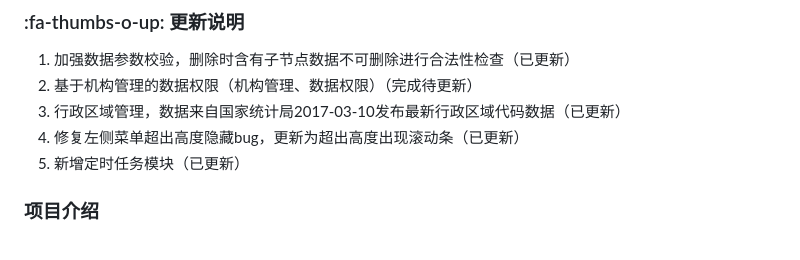
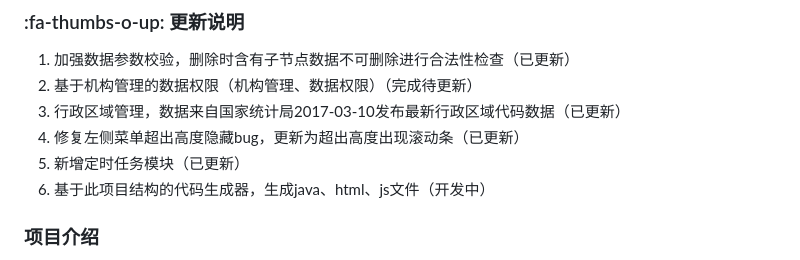
Before and after one commit to 222222333331/stunning-adventure, a Markdown page: README.md, the part around the change. Rendered like a GitHub page.

Commit message:
更新 README.md

```diff
--- a/README.md
+++ b/README.md
@@ -8,6 +8,7 @@
 3. 行政区域管理，数据来自国家统计局2017-03-10发布最新行政区域代码数据（已更新）
 4. 修复左侧菜单超出高度隐藏bug，更新为超出高度出现滚动条（已更新）
 5. 新增定时任务模块（已更新）
+6. 基于此项目结构的代码生成器，生成java、html、js文件（开发中）
 
 ### 项目介绍
 - 一个轻量级的Java快速开发框架，能快速开发项目并交付（规划后期不定时发布更新）
```
